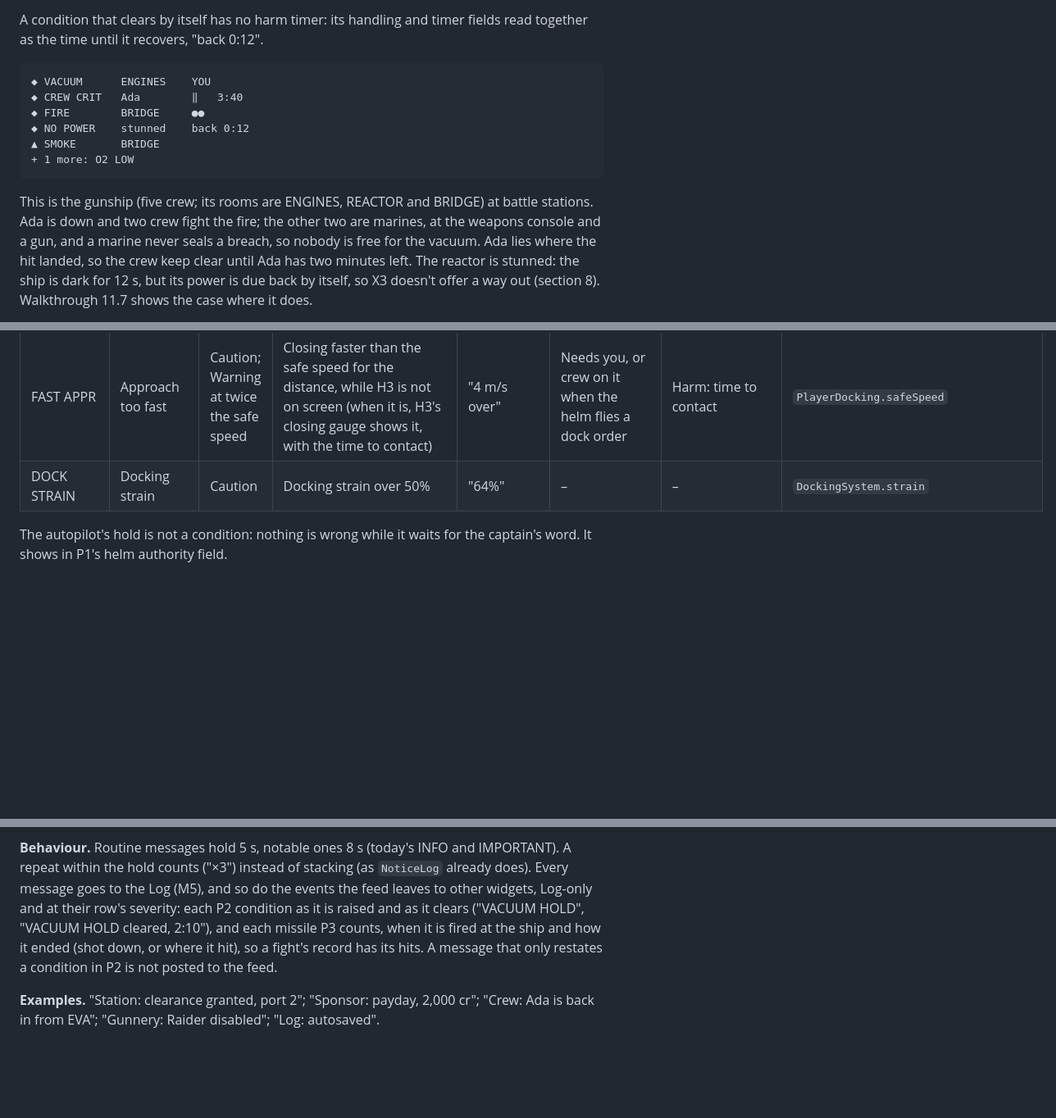
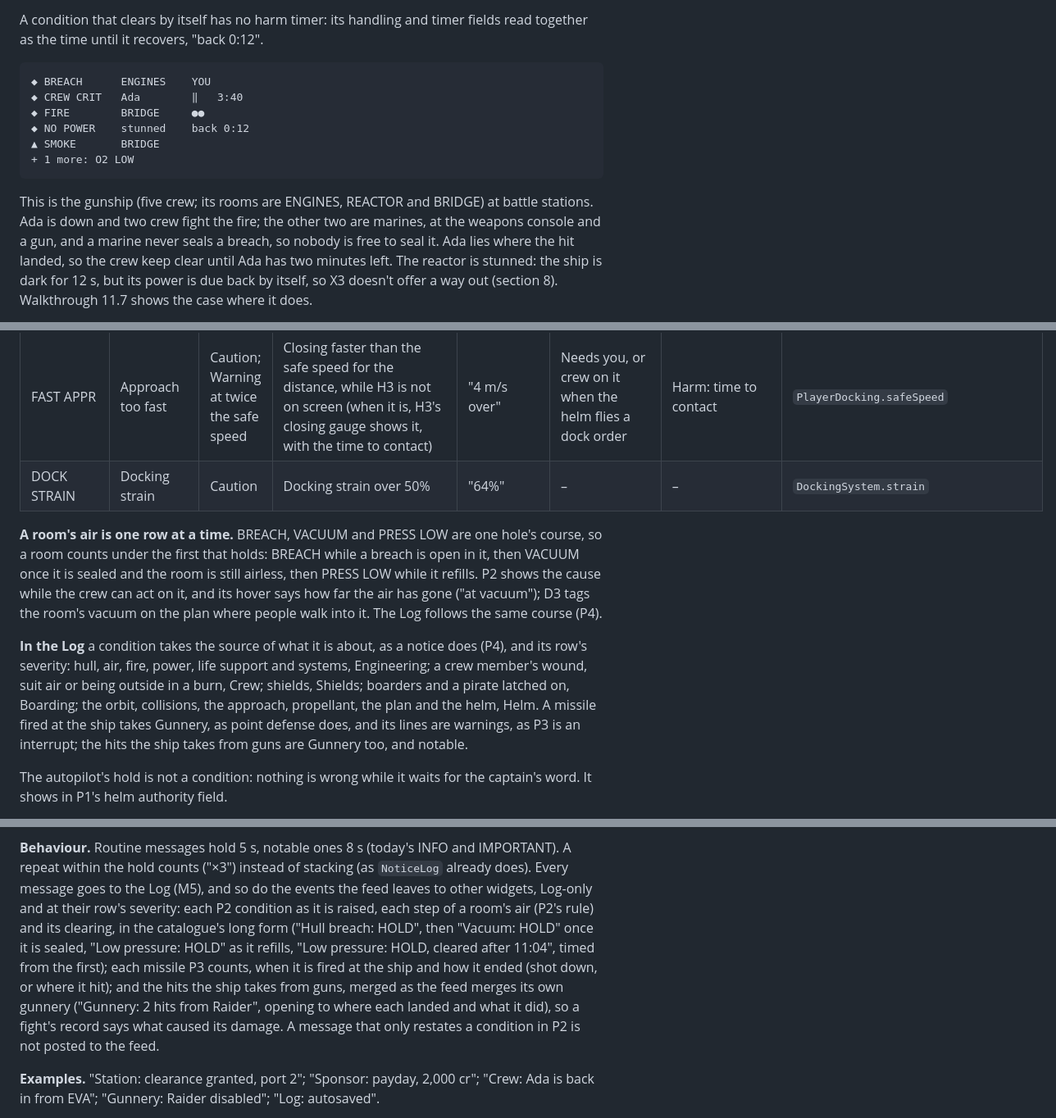
Before and after one commit to hawkwinghasseler/RingsOfIron, a Markdown page: documentation/ui-overhaul/functional-context.md, 3 parts joined by grey strips. Shown at 82% size. Rendered like a GitHub page; blank space fills up the shorter version.

````diff
--- a/documentation/ui-overhaul/functional-context.md
+++ b/documentation/ui-overhaul/functional-context.md
@@ -523,7 +523,7 @@ A condition that clears by itself has no harm timer: its handling and timer fiel
 the time until it recovers, "back 0:12".
 
 ```
-◆ VACUUM      ENGINES    YOU
+◆ BREACH      ENGINES    YOU
 ◆ CREW CRIT   Ada        ‖   3:40
 ◆ FIRE        BRIDGE     ●●
 ◆ NO POWER    stunned    back 0:12
@@ -533,7 +533,7 @@ the time until it recovers, "back 0:12".
 
 This is the gunship (five crew; its rooms are ENGINES, REACTOR and BRIDGE) at battle stations.
 Ada is down and two crew fight the fire; the other two are marines, at the weapons console and a gun,
-and a marine never seals a breach, so nobody is free for the vacuum. Ada lies where the hit landed,
+and a marine never seals a breach, so nobody is free to seal it. Ada lies where the hit landed,
 so the crew keep clear until Ada has two minutes left. The reactor is stunned: the ship is dark
 for 12 s, but its power is due back by itself, so X3 doesn't offer a way out (section 8). Walkthrough
 11.7 shows the case where it does.
@@ -625,6 +625,19 @@ here.
 | FAST APPR | Approach too fast | Caution; Warning at twice the safe speed | Closing faster than the safe speed for the distance, while H3 is not on screen (when it is, H3's closing gauge shows it, with the time to contact) | "4 m/s over" | Needs you, or crew on it when the helm flies a dock order | Harm: time to contact | `PlayerDocking.safeSpeed` |
 | DOCK STRAIN | Docking strain | Caution | Docking strain over 50% | "64%" | – | – | `DockingSystem.strain` |
 
+**A room's air is one row at a time.** BREACH, VACUUM and PRESS LOW are one hole's course, so a room
+counts under the first that holds: BREACH while a breach is open in it, then VACUUM once it is sealed
+and the room is still airless, then PRESS LOW while it refills. P2 shows the cause while the crew can
+act on it, and its hover says how far the air has gone ("at vacuum"); D3 tags the room's vacuum on the
+plan where people walk into it. The Log follows the same course (P4).
+
+**In the Log** a condition takes the source of what it is about, as a notice does (P4), and its row's
+severity: hull, air, fire, power, life support and systems, Engineering; a crew member's wound, suit
+air or being outside in a burn, Crew; shields, Shields; boarders and a pirate latched on, Boarding;
+the orbit, collisions, the approach, propellant, the plan and the helm, Helm. A missile fired at the
+ship takes Gunnery, as point defense does, and its lines are warnings, as P3 is an interrupt; the hits
+the ship takes from guns are Gunnery too, and notable.
+
 The autopilot's hold is not a condition: nothing is wrong while it waits for the captain's word. It
 shows in P1's helm authority field.
 
@@ -680,9 +693,13 @@ game itself.
 **Behaviour.** Routine messages hold 5 s, notable ones 8 s (today's INFO and IMPORTANT). A repeat
 within the hold counts ("×3") instead of stacking (as `NoticeLog` already does). Every message goes to
 the Log (M5), and so do the events the feed leaves to other widgets, Log-only and at their row's
-severity: each P2 condition as it is raised and as it clears ("VACUUM HOLD", "VACUUM HOLD cleared,
-2:10"), and each missile P3 counts, when it is fired at the ship and how it ended (shot down, or
-where it hit), so a fight's record has its hits. A message that only restates a condition in P2 is not posted to the feed.
+severity: each P2 condition as it is raised, each step of a room's air (P2's rule) and its clearing,
+in the catalogue's long form ("Hull breach: HOLD", then "Vacuum: HOLD" once it is sealed, "Low
+pressure: HOLD" as it refills, "Low pressure: HOLD, cleared after 11:04", timed from the first);
+each missile P3 counts, when it is fired at the ship and how it ended (shot down, or where it hit);
+and the hits the ship takes from guns, merged as the feed merges its own gunnery ("Gunnery: 2 hits
+from Raider", opening to where each landed and what it did), so a fight's record says what caused
+its damage. A message that only restates a condition in P2 is not posted to the feed.
 
 **Examples.** "Station: clearance granted, port 2"; "Sponsor: payday, 2,000 cr"; "Crew: Ada is back
 in from EVA"; "Gunnery: Raider disabled"; "Log: autosaved".
````
Also changed, not shown: other parts of documentation/ui-overhaul/functional-context.md (+10 -5 lines), documentation/ui-overhaul/wireframes/07-deck-emergency.png, 1 other file.
